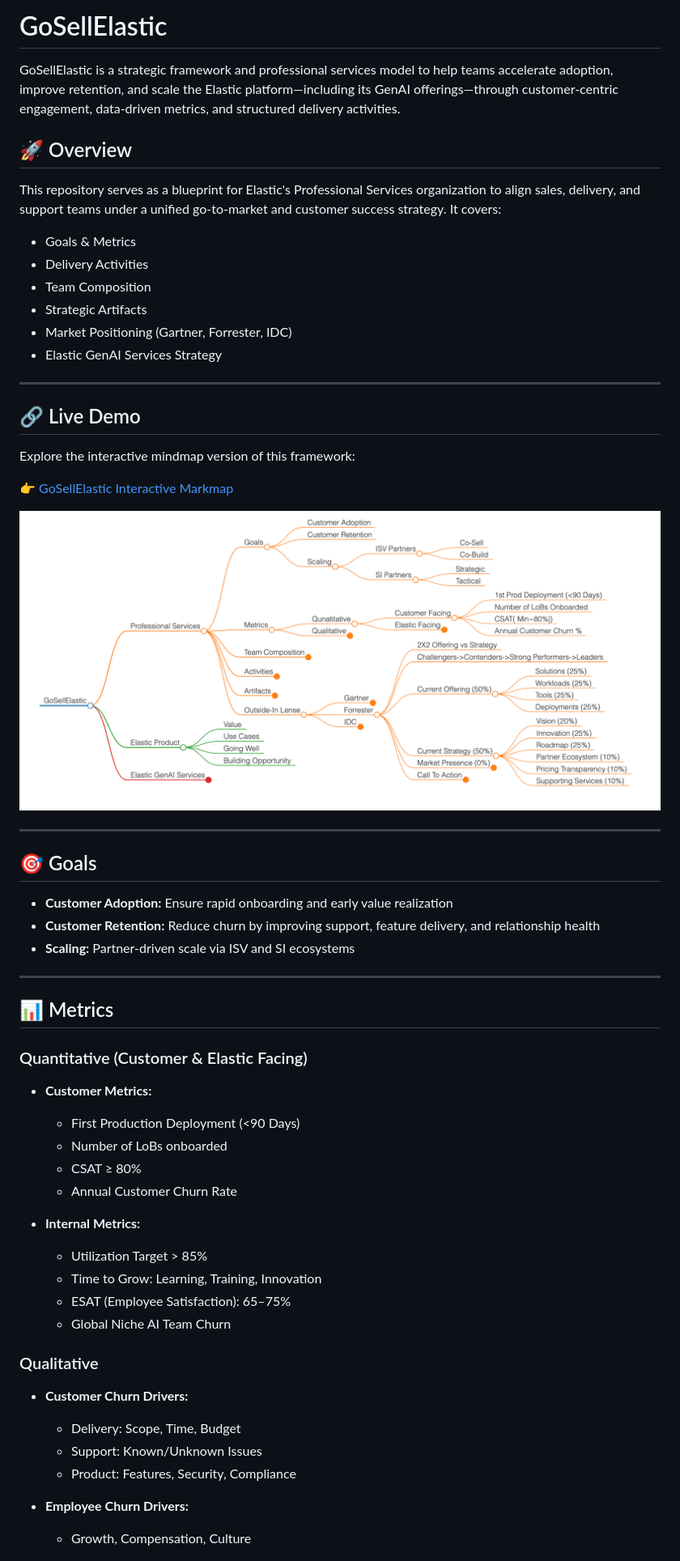
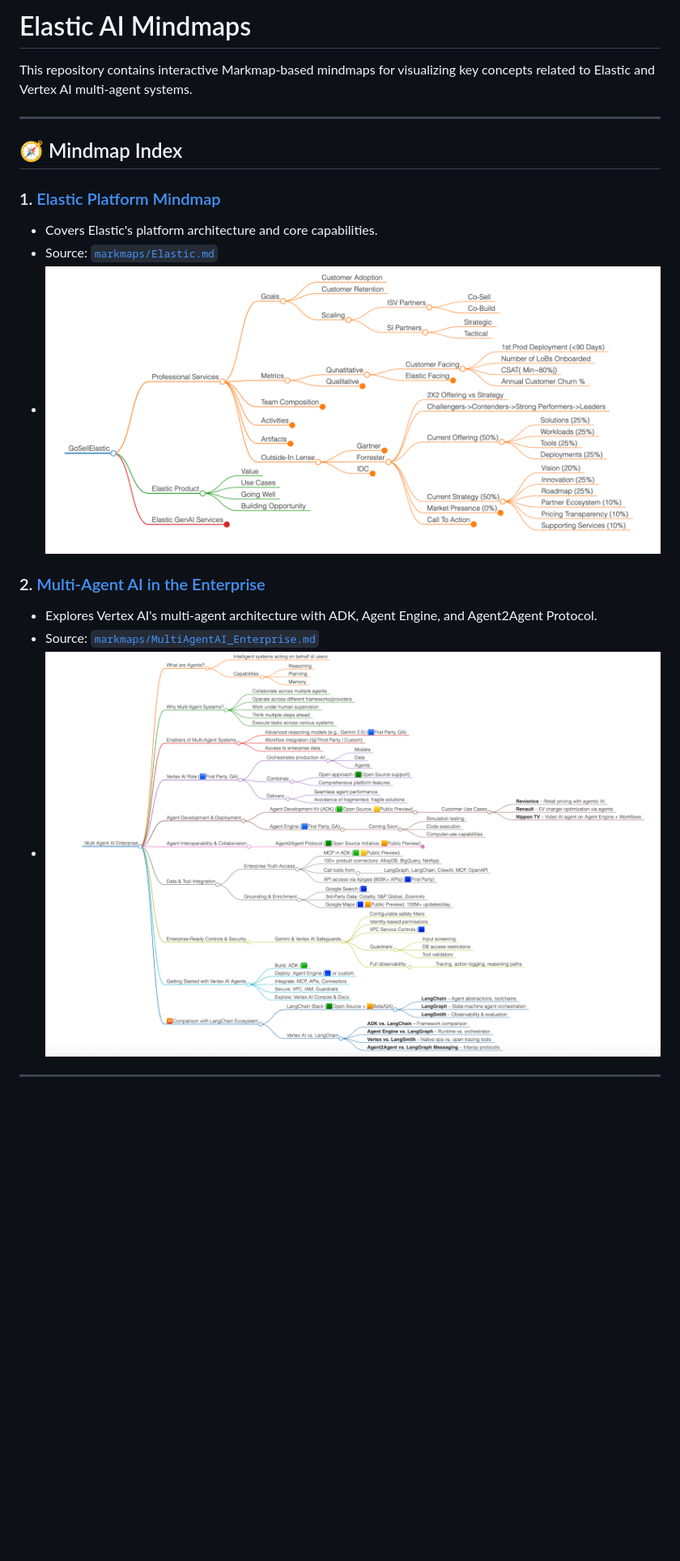
Before and after one commit to genaigeek1/Elastic, a Markdown page: README.md, the part around the change printed below. Shown: that part at 81% size. Drawn GitHub-style; pictures changed too: images/multiagent_ai_enterprise.png (added); blank space fills up the shorter version.

Commit message:
mindmap repo for Elastic

```diff
--- a/README.md
+++ b/README.md
@@ -1,61 +1,20 @@
-# GoSellElastic
+# Elastic AI Mindmaps
 
-GoSellElastic is a strategic framework and professional services model to help teams accelerate adoption, improve retention, and scale the Elastic platform—including its GenAI offerings—through customer-centric engagement, data-driven metrics, and structured delivery activities.
-
-## 🚀 Overview
-
-This repository serves as a blueprint for Elastic's Professional Services organization to align sales, delivery, and support teams under a unified go-to-market and customer success strategy. It covers:
-
-- Goals & Metrics
-- Delivery Activities
-- Team Composition
-- Strategic Artifacts
-- Market Positioning (Gartner, Forrester, IDC)
-- Elastic GenAI Services Strategy
+This repository contains interactive Markmap-based mindmaps for visualizing key concepts related to Elastic and Vertex AI multi-agent systems.
 
 ---
 
-## 🔗 Live Demo
+## 🧭 Mindmap Index
 
-Explore the interactive mindmap version of this framework:
+### 1. [Elastic Platform Mindmap](docs/Elastic.html)
+- Covers Elastic's platform architecture and core capabilities.
+- Source: [`markmaps/Elastic.md`](markmaps/Elastic.md)
+- ![Elastic Platform](images/img_elastic_mindmap.png)
 
-👉 [GoSellElastic Interactive Markmap](https://genaigeek1.github.io/Elastic/Elastic.html)
-
-[![GoSellElastic Mindmap](images/img_elastic_mindmap.png)](https://genaigeek1.github.io/Elastic/Elastic.html)
+### 2. [Multi-Agent AI in the Enterprise](docs/MultiAgentAIEnterprise.html)
+- Explores Vertex AI's multi-agent architecture with ADK, Agent Engine, and Agent2Agent Protocol.
+- Source: [`markmaps/MultiAgentAI_Enterprise.md`](markmaps/MultiAgentAI_Enterprise.md)
+- ![Multi-Agent AI](images/multiagent_ai_enterprise.png)
 
 ---
 
-## 🎯 Goals
-
-- **Customer Adoption:** Ensure rapid onboarding and early value realization
-- **Customer Retention:** Reduce churn by improving support, feature delivery, and relationship health
-- **Scaling:** Partner-driven scale via ISV and SI ecosystems
-
----
-
-## 📊 Metrics
-
-### Quantitative (Customer & Elastic Facing)
-
-- **Customer Metrics:**
-  - First Production Deployment (<90 Days)
-  - Number of LoBs onboarded
-  - CSAT ≥ 80%
-  - Annual Customer Churn Rate
-
-- **Internal Metrics:**
-  - Utilization Target > 85%
-  - Time to Grow: Learning, Training, Innovation
-  - ESAT (Employee Satisfaction): 65–75%
-  - Global Niche AI Team Churn
-
-### Qualitative
-
-- **Customer Churn Drivers:**
-  - Delivery: Scope, Time, Budget
-  - Support: Known/Unknown Issues
-  - Product: Features, Security, Compliance
-
-- **Employee Churn Drivers:**
-  - Growth, Compensation, Culture
-
```
Also changed, not shown: other parts of README.md (+2 -100 lines), markmaps/MultiAgentAI_Enterprise.md (added, +129 -0 lines), 3 other files.
